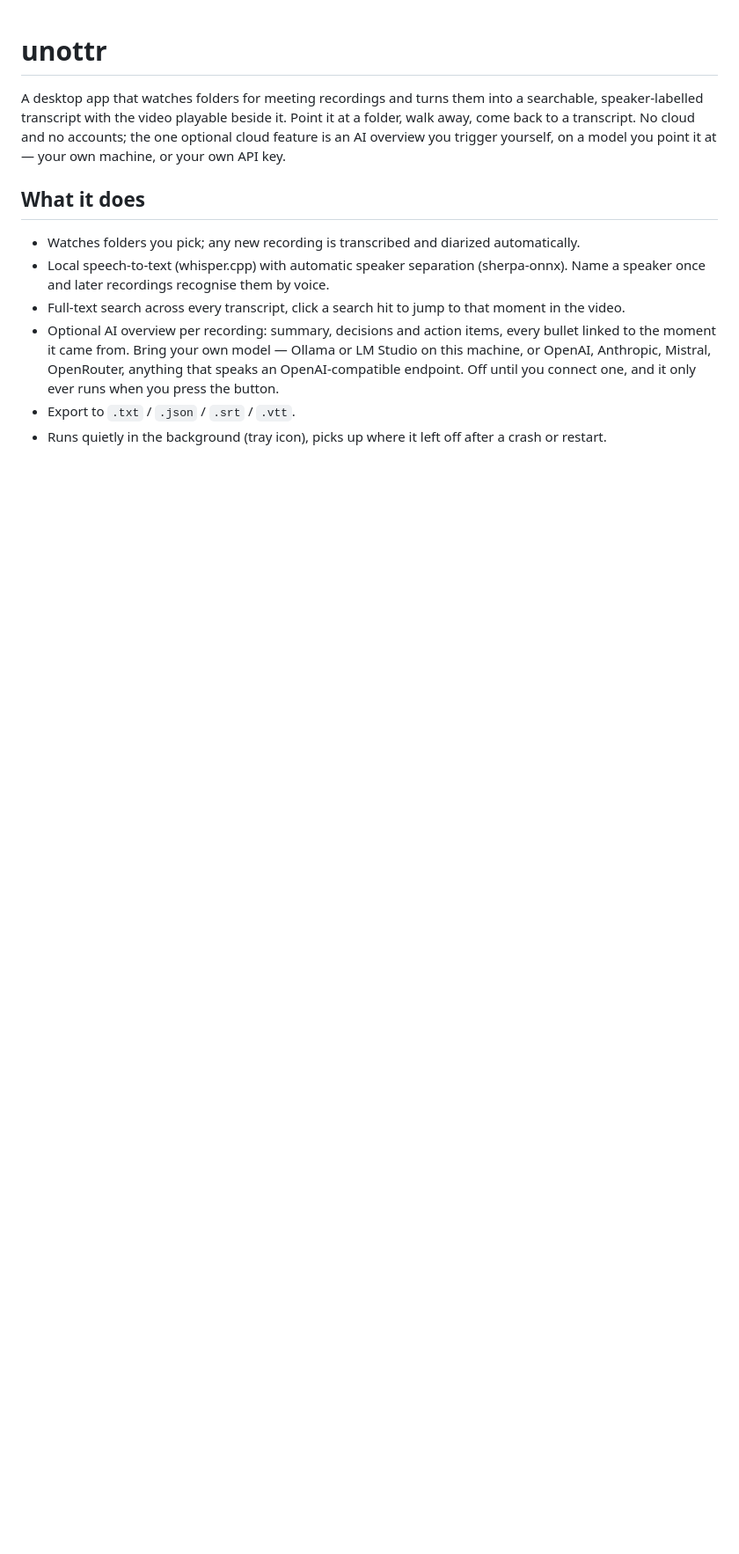
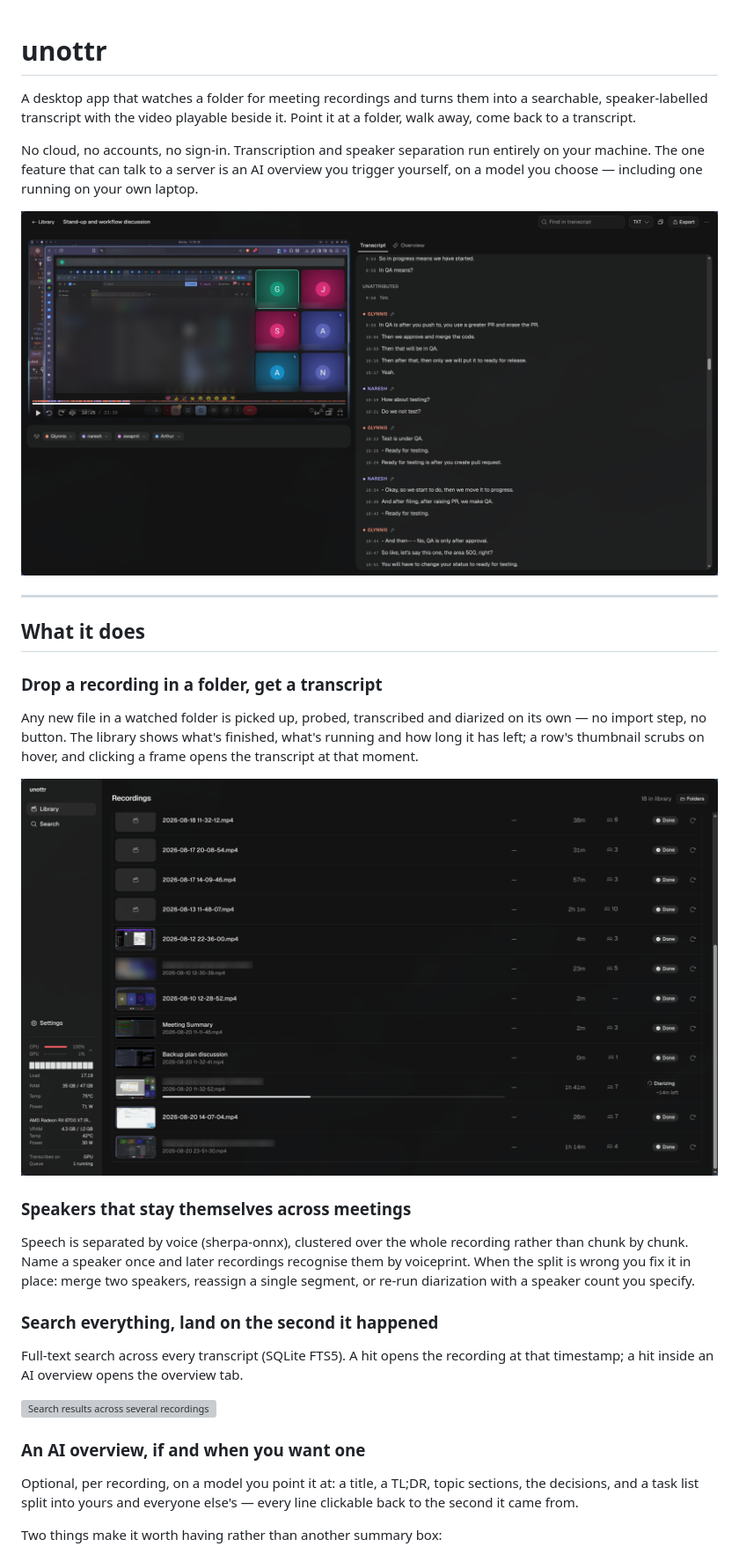
Before and after one commit to Naresh-Khatri/unottr, a Markdown page: README.md, the part around one of its changes. Shown at 88% size. Rendered like a GitHub page; pictures changed too: docs/images/library.png (added), docs/images/transcript.png (added); blank space fills up the shorter version; grey boxes are pictures that could not be loaded.

```diff
--- a/README.md
+++ b/README.md
@@ -1,23 +1,47 @@
 # unottr
 
-A desktop app that watches folders for meeting recordings and turns them into a
+A desktop app that watches a folder for meeting recordings and turns them into a
 searchable, speaker-labelled transcript with the video playable beside it. Point it at a
-folder, walk away, come back to a transcript. No cloud and no accounts; the one optional
-cloud feature is an AI overview you trigger yourself, on a model you point it at — your
-own machine, or your own API key.
+folder, walk away, come back to a transcript.
+
+No cloud, no accounts, no sign-in. Transcription and speaker separation run entirely on
+your machine. The one feature that can talk to a server is an AI overview you trigger
+yourself, on a model you choose — including one running on your own laptop.
+
+![The transcript view: video on the left, speaker-labelled transcript on the right](docs/images/transcript.png)
+
+---
 
 ## What it does
 
-- Watches folders you pick; any new recording is transcribed and diarized automatically.
-- Local speech-to-text (whisper.cpp) with automatic speaker separation (sherpa-onnx).
-  Name a speaker once and later recordings recognise them by voice.
-- Full-text search across every transcript, click a search hit to jump to that moment in
-  the video.
-- Optional AI overview per recording: summary, decisions and action items, every bullet
-  linked to the moment it came from. Bring your own model — Ollama or LM Studio on this
-  machine, or OpenAI, Anthropic, Mistral, OpenRouter, anything that speaks an
-  OpenAI-compatible endpoint. Off until you connect one, and it only ever runs when you
-  press the button.
-- Export to `.txt` / `.json` / `.srt` / `.vtt`.
-- Runs quietly in the background (tray icon), picks up where it left off after a crash or
-  restart.
+### Drop a recording in a folder, get a transcript
+
+Any new file in a watched folder is picked up, probed, transcribed and diarized on its
+own — no import step, no button. The library shows what's finished, what's running and how
+long it has left; a row's thumbnail scrubs on hover, and clicking a frame opens the
+transcript at that moment.
+
+![The library, with one recording mid-transcription and its ETA](docs/images/library.png)
+
+### Speakers that stay themselves across meetings
+
+Speech is separated by voice (sherpa-onnx), clustered over the whole recording rather than
+chunk by chunk. Name a speaker once and later recordings recognise them by voiceprint.
+When the split is wrong you fix it in place: merge two speakers, reassign a single
+segment, or re-run diarization with a speaker count you specify.
+
+### Search everything, land on the second it happened
+
+Full-text search across every transcript (SQLite FTS5). A hit opens the recording at that
+timestamp; a hit inside an AI overview opens the overview tab.
+
+![Search results across several recordings](docs/images/search.png)
+
+### An AI overview, if and when you want one
+
+Optional, per recording, on a model you point it at: a title, a TL;DR, topic sections, the
+decisions, and a task list split into yours and everyone else's — every line clickable
+back to the second it came from.
+
+Two things make it worth having rather than another summary box:
+
```
Also changed, not shown: other parts of README.md (+134 -34 lines), docs/images/ai-connection.png (added), docs/images/ai-models.png (added), docs/images/overview.png (added).
